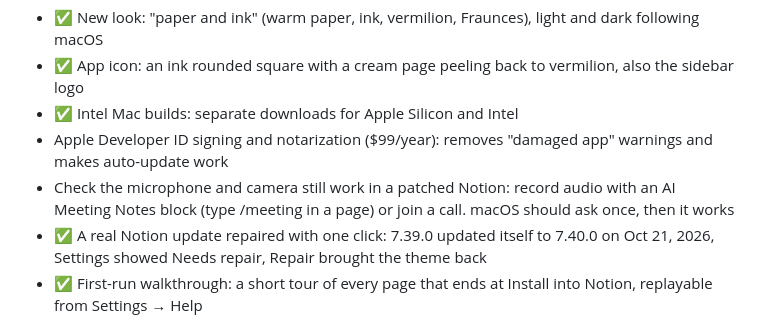
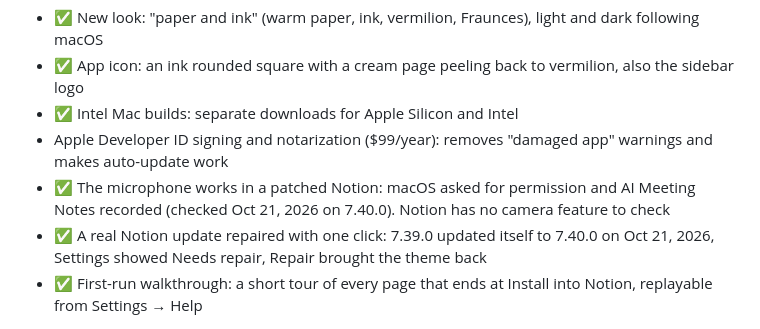
Before and after one commit to notiskin/notiskin, a Markdown page: ROADMAP.md, the part around the change. GitHub-like rendering.

Commit message:
the microphone works in a patched Notion

```diff
--- a/ROADMAP.md
+++ b/ROADMAP.md
@@ -27,7 +27,7 @@ Detailed plan: [docs/prompts/phase-0-security-cleanup.md](docs/prompts/phase-0-s
 - ✅ App icon: an ink rounded square with a cream page peeling back to vermilion, also the sidebar logo
 - ✅ Intel Mac builds: separate downloads for Apple Silicon and Intel
 - Apple Developer ID signing and notarization ($99/year): removes "damaged app" warnings and makes auto-update work
-- Check the microphone and camera still work in a patched Notion: record audio with an AI Meeting Notes block (type /meeting in a page) or join a call. macOS should ask once, then it works
+- ✅ The microphone works in a patched Notion: macOS asked for permission and AI Meeting Notes recorded (checked Oct 21, 2026 on 7.40.0). Notion has no camera feature to check
 - ✅ A real Notion update repaired with one click: 7.39.0 updated itself to 7.40.0 on Oct 21, 2026, Settings showed Needs repair, Repair brought the theme back
 - ✅ First-run walkthrough: a short tour of every page that ends at Install into Notion, replayable from Settings → Help
 
```
